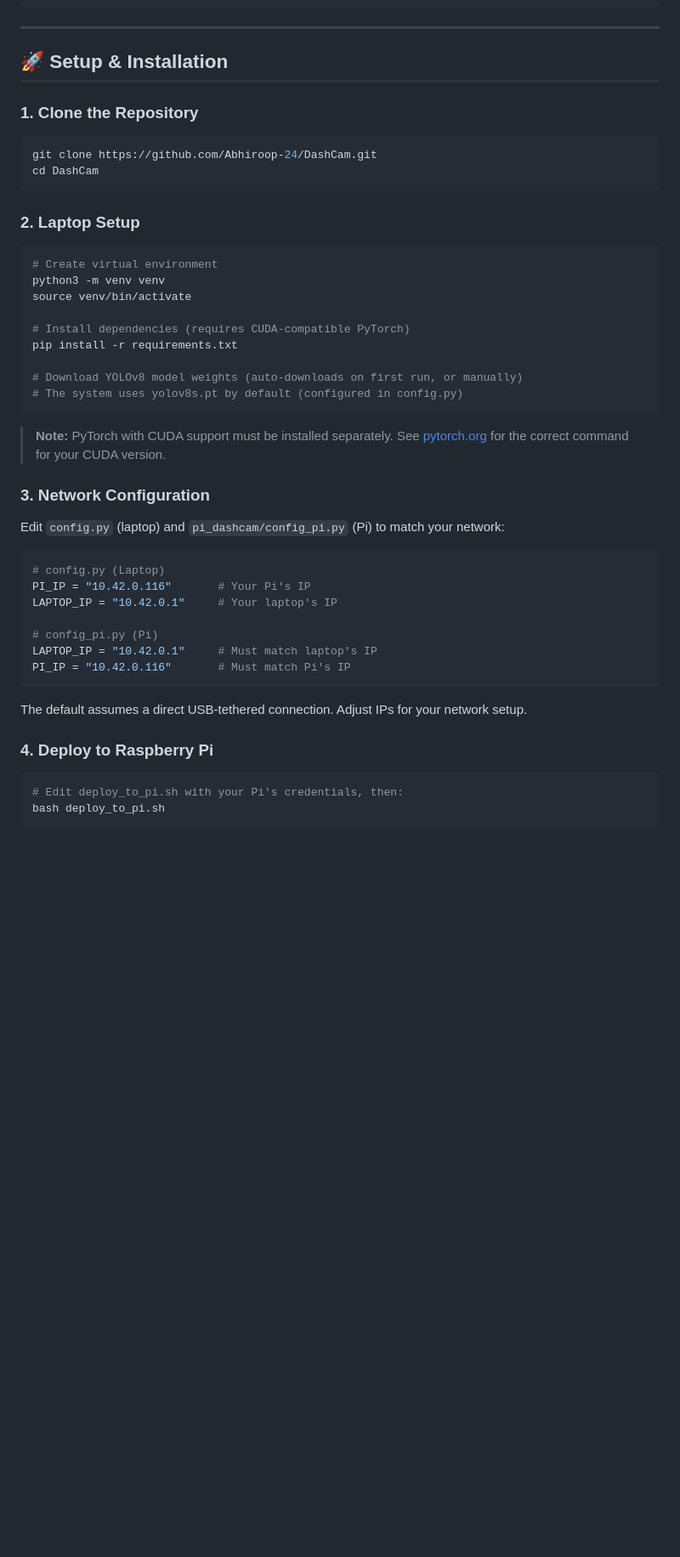
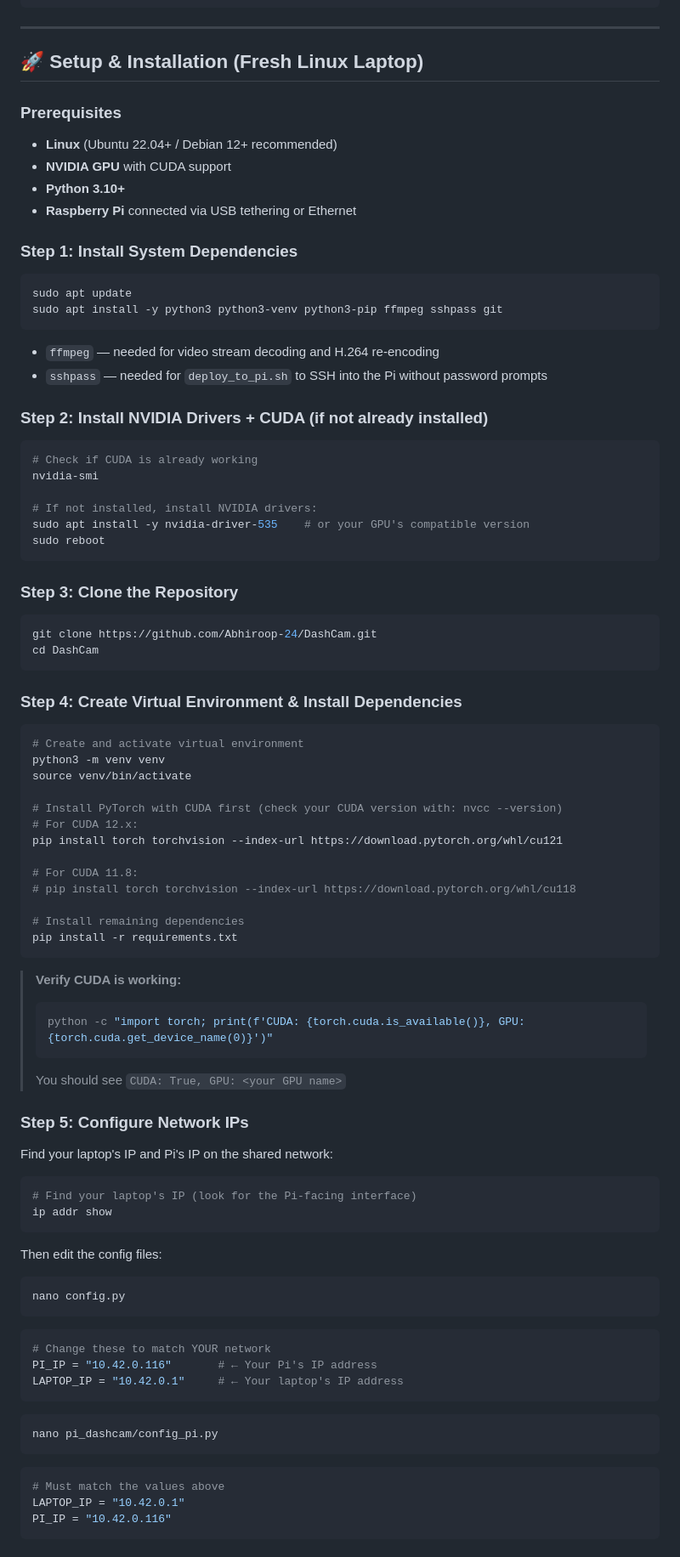
Before and after one commit to Abhiroop-24/DashCam, a Markdown page: README.md, the part around one of its changes. Shown at 85% size. Rendered like a GitHub page; blank space fills up the shorter version.

Commit message:
Update README: complete setup guide for fresh Linux laptop

````diff
--- a/README.md
+++ b/README.md
@@ -100,48 +100,93 @@ dashcam/
 
 ---
 
-## 🚀 Setup & Installation
+## 🚀 Setup & Installation (Fresh Linux Laptop)
 
-### 1. Clone the Repository
+### Prerequisites
+
+- **Linux** (Ubuntu 22.04+ / Debian 12+ recommended)
+- **NVIDIA GPU** with CUDA support
+- **Python 3.10+**
+- **Raspberry Pi** connected via USB tethering or Ethernet
+
+### Step 1: Install System Dependencies
+
+```bash
+sudo apt update
+sudo apt install -y python3 python3-venv python3-pip ffmpeg sshpass git
+```
+
+- `ffmpeg` — needed for video stream decoding and H.264 re-encoding
+- `sshpass` — needed for `deploy_to_pi.sh` to SSH into the Pi without password prompts
+
+### Step 2: Install NVIDIA Drivers + CUDA (if not already installed)
+
+```bash
+# Check if CUDA is already working
+nvidia-smi
+
+# If not installed, install NVIDIA drivers:
+sudo apt install -y nvidia-driver-535    # or your GPU's compatible version
+sudo reboot
+```
+
+### Step 3: Clone the Repository
 
 ```bash
 git clone https://github.com/Abhiroop-24/DashCam.git
 cd DashCam
 ```
 
-### 2. Laptop Setup
+### Step 4: Create Virtual Environment & Install Dependencies
 
 ```bash
-# Create virtual environment
+# Create and activate virtual environment
 python3 -m venv venv
 source venv/bin/activate
 
-# Install dependencies (requires CUDA-compatible PyTorch)
+# Install PyTorch with CUDA first (check your CUDA version with: nvcc --version)
+# For CUDA 12.x:
+pip install torch torchvision --index-url https://download.pytorch.org/whl/cu121
+
+# For CUDA 11.8:
+# pip install torch torchvision --index-url https://download.pytorch.org/whl/cu118
+
+# Install remaining dependencies
 pip install -r requirements.txt
-
-# Download YOLOv8 model weights (auto-downloads on first run, or manually)
-# The system uses yolov8s.pt by default (configured in config.py)
 ```
 
-> **Note:** PyTorch with CUDA support must be installed separately. See [pytorch.org](https://pytorch.org/get-started/locally/) for the correct command for your CUDA version.
+> **Verify CUDA is working:**
+> ```bash
+> python -c "import torch; print(f'CUDA: {torch.cuda.is_available()}, GPU: {torch.cuda.get_device_name(0)}')"
+> ```
+> You should see `CUDA: True, GPU: <your GPU name>`
 
-### 3. Network Configuration
+### Step 5: Configure Network IPs
 
-Edit `config.py` (laptop) and `pi_dashcam/config_pi.py` (Pi) to match your network:
+Find your laptop's IP and Pi's IP on the shared network:
 
-```python
-# config.py (Laptop)
-PI_IP = "10.42.0.116"       # Your Pi's IP
-LAPTOP_IP = "10.42.0.1"     # Your laptop's IP
-
-# config_pi.py (Pi)
-LAPTOP_IP = "10.42.0.1"     # Must match laptop's IP
-PI_IP = "10.42.0.116"       # Must match Pi's IP
+```bash
+# Find your laptop's IP (look for the Pi-facing interface)
+ip addr show
 ```
 
-The default assumes a direct USB-tethered connection. Adjust IPs for your network setup.
-
-### 4. Deploy to Raspberry Pi
+Then edit the config files:
 
 ```bash
-# Edit deploy_to_pi.sh with your Pi's credentials, then:
+nano config.py
+```
+```python
+# Change these to match YOUR network
+PI_IP = "10.42.0.116"       # ← Your Pi's IP address
+LAPTOP_IP = "10.42.0.1"     # ← Your laptop's IP address
+```
+
+```bash
+nano pi_dashcam/config_pi.py
+```
+```python
+# Must match the values above
+LAPTOP_IP = "10.42.0.1"
+PI_IP = "10.42.0.116"
+```
+
````
Also changed, not shown: other parts of README.md (+45 -7 lines).
